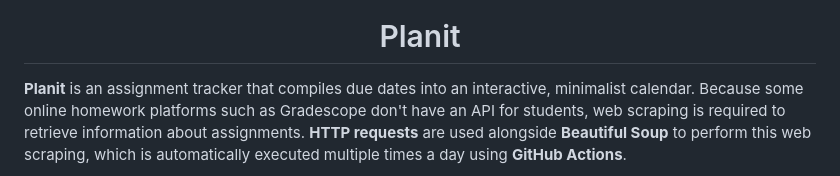
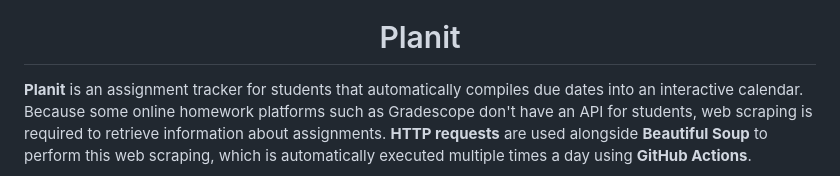
Before and after one commit to tanjeffreyz/planit, a Markdown page: README.md, the part around the change. Drawn GitHub-style.

Commit message:
Updated assignments

```diff
--- a/README.md
+++ b/README.md
@@ -3,7 +3,7 @@
     <h1>Planit</h1>
 </div>
 
-**Planit** is an assignment tracker that compiles due dates into an interactive, minimalist calendar. Because
+**Planit** is an assignment tracker for students that automatically compiles due dates into an interactive calendar. Because
 some online homework platforms such as Gradescope don't have an API for students, web scraping is required to retrieve
 information about assignments. **HTTP requests** are used alongside **Beautiful Soup** to perform this web scraping,
 which is automatically executed multiple times a day using **GitHub Actions**.
```
